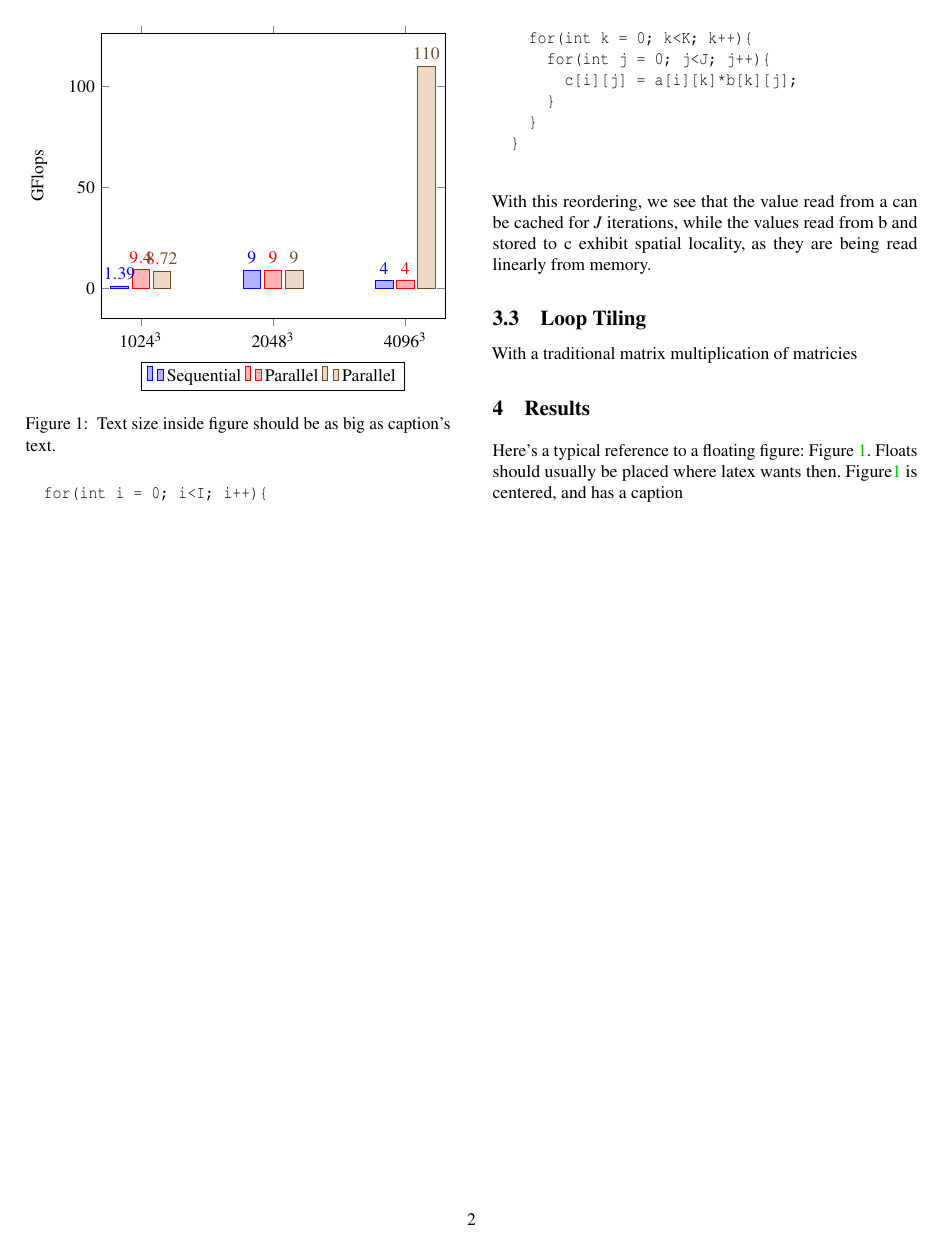
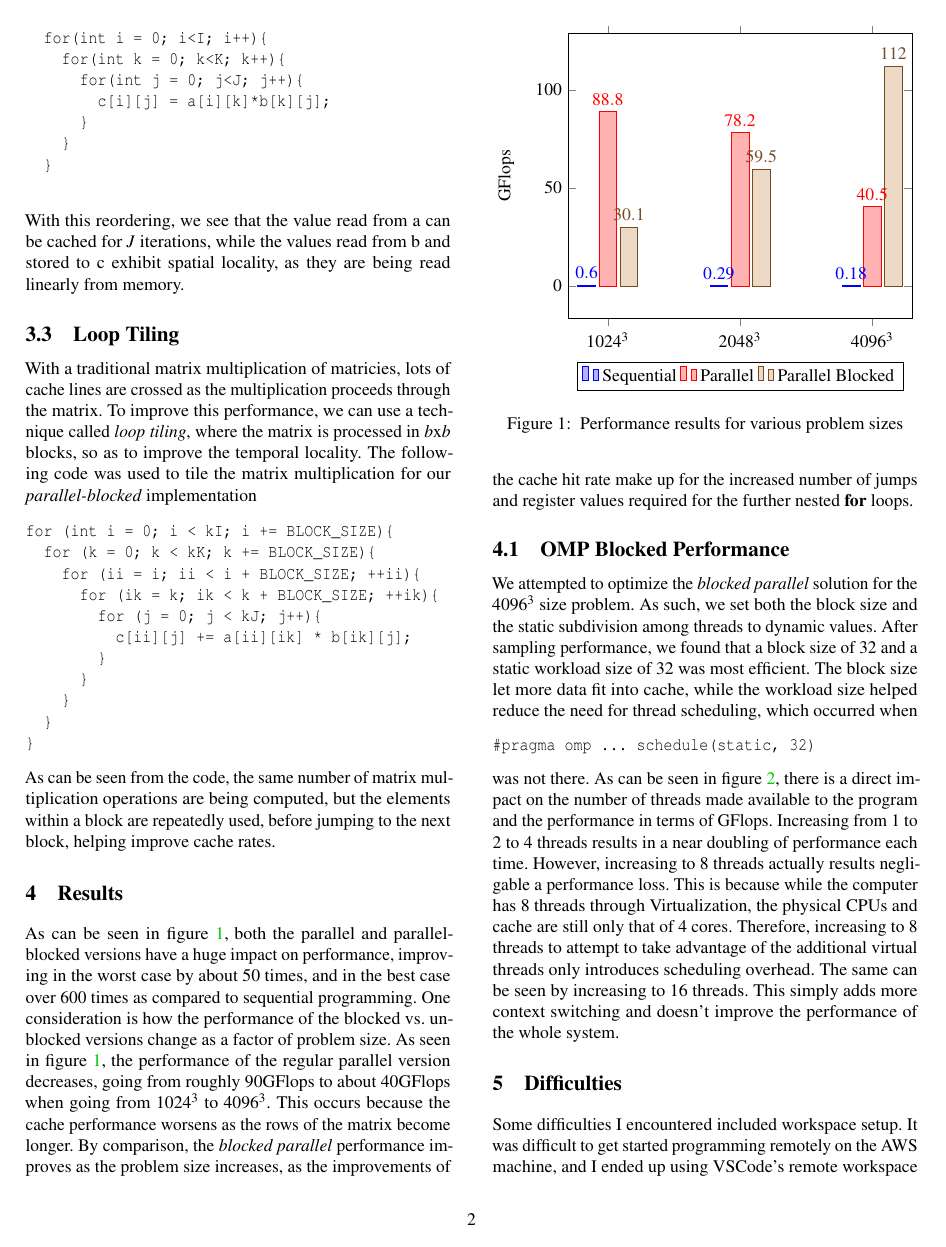
Before and after one commit to Infirmarian/cs133, a LaTeX paper (lab1/lab1-report.tex): page 2 of 2 before the commit and page 2 of 3 after it. Compiled offline with pdfLaTeX; a LaTeX package or settings file that is missing is left out.

Commit message:
Finished report for lab1

```diff
--- a/lab1/lab1-report.tex
+++ b/lab1/lab1-report.tex
@@ -112,7 +112,30 @@ With this reordering, we see that the value read from a can be cached for $J$
 iterations, while the values read from b and stored to c exhibit spatial
 locality, as they are being read linearly from memory.
 \subsection{Loop Tiling}
-With a traditional matrix multiplication of matricies
+With a traditional matrix multiplication of matricies, lots of cache lines are
+crossed as the multiplication proceeds through the matrix. To improve this
+performance, we can use a technique called \textit{loop tiling}, where the
+matrix is processed in $b$x$b$ blocks, so as to improve the temporal locality.
+The following code was used to tile the matrix multiplication for our
+\textit{parallel-blocked} implementation
+%\begin{minipage}{\linewidth}
+\begin{verbatim}
+for (int i = 0; i < kI; i += BLOCK_SIZE){
+  for (k = 0; k < kK; k += BLOCK_SIZE){
+    for (ii = i; ii < i + BLOCK_SIZE; ++ii){
+      for (ik = k; ik < k + BLOCK_SIZE; ++ik){
+        for (j = 0; j < kJ; j++){
+          c[ii][j] += a[ii][ik] * b[ik][j];
+        }
+      }
+    }
+  }
+}
+\end{verbatim}
+%\end{minipage}
+As can be seen from the code, the same number of matrix multiplication operations
+are being computed, but the elements within a block are repeatedly used, before
+jumping to the next block, helping improve cache rates.
 %-------------------------------------------------------------------------------
 \section{Results}
 %-------------------------------------------------------------------------------
@@ -129,18 +152,33 @@ With a traditional matrix multiplication of matricies
       nodes near coords,
       nodes near coords align={vertical},
       ]
-      \addplot coordinates {($1024^3$,1.3872) ($2048^3$,9) ($4096^3$,4)};
-      \addplot coordinates {($1024^3$,9.4) ($2048^3$,9) ($4096^3$,4)};
-      \addplot coordinates {($1024^3$,8.72) ($2048^3$,9) ($4096^3$,110)};
-  \legend{Sequential,Parallel,Parallel}
+      \addplot coordinates {($1024^3$,0.60) ($2048^3$,0.29) ($4096^3$,0.18)};
+      \addplot coordinates {($1024^3$,88.8) ($2048^3$,78.2) ($4096^3$,40.5)};
+      \addplot coordinates {($1024^3$,30.1) ($2048^3$,59.5) ($4096^3$,112)};
+  \legend{Sequential,Parallel,Parallel Blocked}
   \end{axis}
   \end{tikzpicture}
-  \caption{\label{fig:vectors} Text size inside figure should be as big as
-  caption's text. }
+  \caption{\label{fig:comp} Performance results for various problem sizes}
 \end{figure}
-%---------------------------
-
-
-Here's a typical reference to a floating figure:
-Figure~\ref{fig:vectors}. Floats should usually be placed where latex
-wants then. Figure\ref{fig:vectors} is centered, and has a caption
+As can be seen in figure~\ref{fig:comp}, both the parallel and parallel-blocked
+versions have a huge impact on performance, improving in the worst case by about 50 times,
+and in the best case over 600 times as compared to sequential programming. One
+consideration is how the performance of the blocked vs. unblocked versions change
+as a factor of problem size. As seen in figure~\ref{fig:comp}, the performance of
+the regular parallel version decreases, going from roughly 90GFlops to about 40GFlops
+when going from $1024^3$ to $4096^3$. This occurs because the cache performance worsens
+as the rows of the matrix become longer. By comparison, the \textit{blocked parallel}
+performance improves as the problem size increases, as the improvements of the
+cache hit rate make up for the increased number of jumps and register values
+required for the further nested \textbf{for} loops.
+\subsection{OMP Blocked Performance}
+We attempted to optimize the \textit{blocked parallel} solution for the $4096^3$
+size problem. As such, we set both the block size and the static subdivision
+among threads to dynamic values. After sampling performance, we found that a block
+size of 32 and a static workload size of 32 was most efficient. The block size
+let more data fit into cache, while the workload size helped reduce the need for
+thread scheduling, which occurred when
+\begin{verbatim}
+#pragma omp ... schedule(static, 32)
+\end{verbatim}
+was not there.
@@ -146,0 +204,14 @@ wants then. Figure\ref{fig:vectors} is centered, and has a caption
+  \end{figure}
+As can be seen in figure~\ref{fig:threads}, there is a direct impact on the number
+of threads made available to the program and the performance in terms of GFlops.
+Increasing from 1 to 2 to 4 threads results in a near doubling of performance each
+time. However, increasing to 8 threads actually results negligable a performance loss.
+This is because while the computer has 8 threads through Virtualization, the physical
+CPUs and cache are still only that of 4 cores. Therefore, increasing to 8 threads to
+attempt to take advantage of the additional virtual threads only introduces scheduling
+overhead. The same can be seen by increasing to 16 threads. This simply adds more
+context switching and doesn't improve the performance of the whole system.
+\section{Difficulties}
+Some difficulties I encountered included workspace setup. It was difficult to get
+started programming remotely on the AWS machine, and I ended up using VSCode's
+remote workspace extension, letting me work via SSH in an IDE, so rapid testing could
```
Also changed, not shown: lab1/lab1-report.tex (31 more changed lines).
